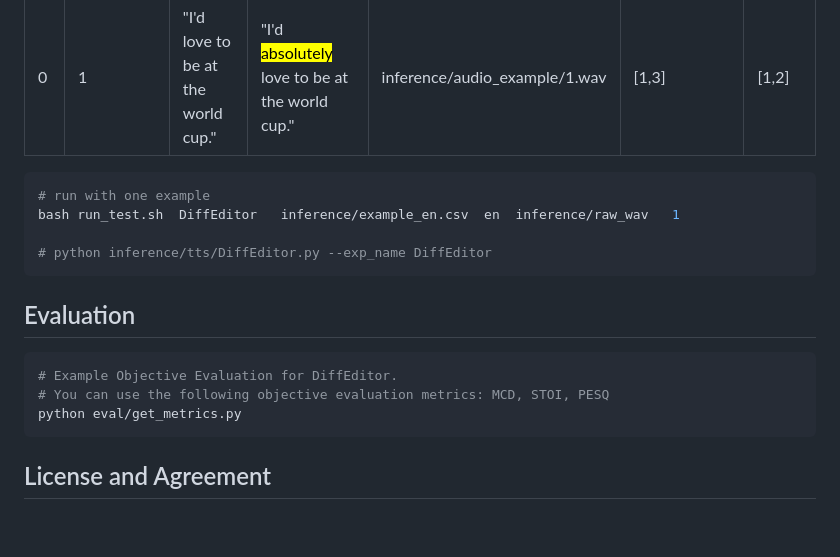
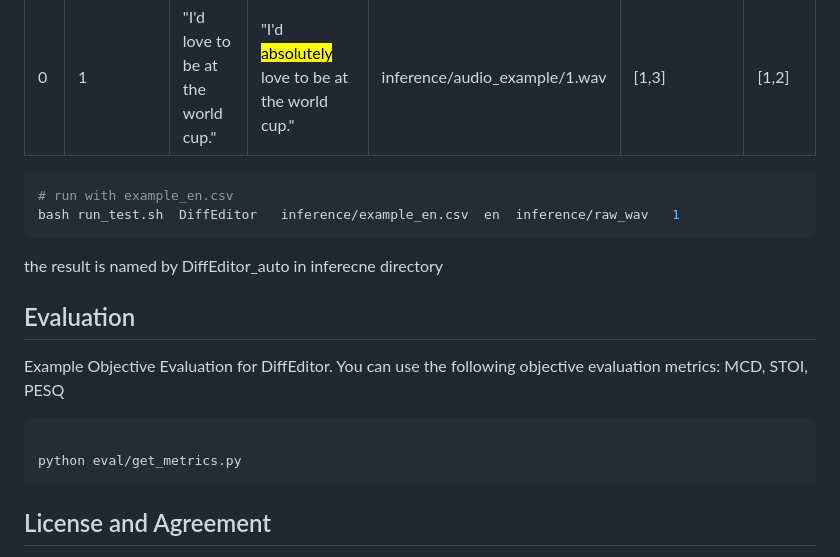
Before and after one commit to NKU-HLT/DiffEditor, a Markdown page: README.md, the part around the change. Rendered like a GitHub page; blank space fills up the shorter version.

Commit message:
add reame

````diff
--- a/README.md
+++ b/README.md
@@ -101,17 +101,16 @@ We provide the data structure of inference in inference/example.csv. `text` and
 |  0  | 1  | "I'd love to be at the world cup." | "I'd <mark>absolutely</mark> love to be at the world cup." | inference/audio_example/1.wav | [1,3] | [1,2] |
 
 ```bash
-# run with one example
+# run with example_en.csv
 bash run_test.sh  DiffEditor   inference/example_en.csv  en  inference/raw_wav   1
-
-# python inference/tts/DiffEditor.py --exp_name DiffEditor
 ```
+the result is named by DiffEditor_auto in inferecne directory
 
 ## Evaluation
+Example Objective Evaluation for DiffEditor.
+You can use the following objective evaluation metrics: MCD, STOI, PESQ
+```bash
 
-```bash
-# Example Objective Evaluation for DiffEditor.
-# You can use the following objective evaluation metrics: MCD, STOI, PESQ
 python eval/get_metrics.py
 ```
 
````
